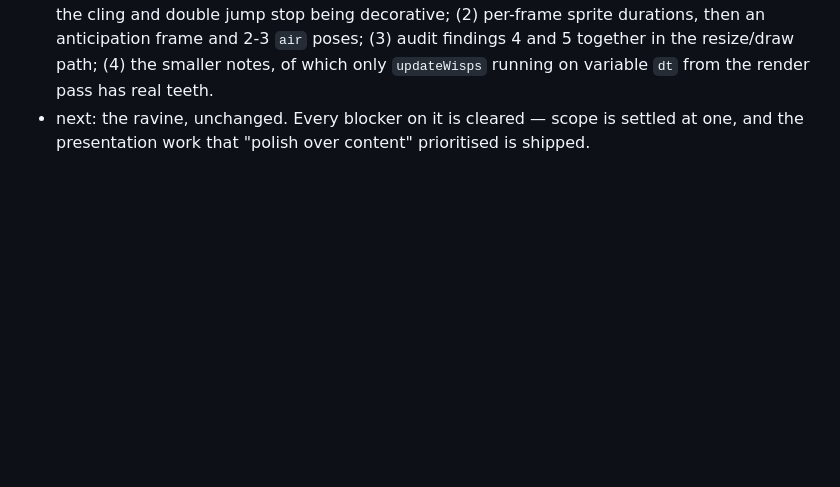
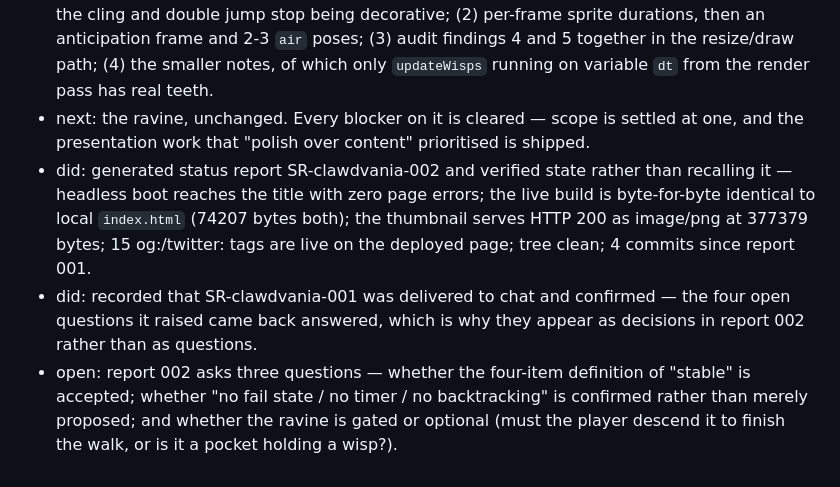
Before and after one commit to Satejp10/Clawdvania, a Markdown page: .claude/context/LOG.md, the part around the change. Rendered like a GitHub page; blank space fills up the shorter version.

Commit message:
docs: status report SR-clawdvania-002
Second report, chaining from 001 rather than bootstrapping. 001 was delivered
to chat and confirmed, and the four questions it raised came back answered, so
those appear here as recorded decisions rather than open questions.

State was verified rather than recalled: headless boot reaches the title with
no page errors, the live build is byte-for-byte identical to local index.html,
the thumbnail serves as image/png at the expected size, and 15 og:/twitter:
tags are live on the deployed page. Movement figures carried over from earlier
sessions are tagged unverified rather than presented as re-checked.

The report asks three questions. Whether the four-item definition of "stable"
is accepted matters most: it is the condition set for unpausing the external
submission, so without an answer that pause has no end.

Co-Authored-By: Claude Opus 5 <noreply@anthropic.com>
Claude-Session: https://claude.ai/code/session_01P9gYNKPpJ6DGj4Hw71kQgY

```diff
--- a/.claude/context/LOG.md
+++ b/.claude/context/LOG.md
@@ -100,3 +100,15 @@ Entry format:
   `updateWisps` running on variable `dt` from the render pass has real teeth.
 - next: the ravine, unchanged. Every blocker on it is cleared — scope is settled at one,
   and the presentation work that "polish over content" prioritised is shipped.
+- did: generated status report SR-clawdvania-002 and verified state rather than recalling
+  it — headless boot reaches the title with zero page errors; the live build is
+  byte-for-byte identical to local `index.html` (74207 bytes both); the thumbnail serves
+  HTTP 200 as image/png at 377379 bytes; 15 og:/twitter: tags are live on the deployed
+  page; tree clean; 4 commits since report 001.
+- did: recorded that SR-clawdvania-001 was delivered to chat and confirmed — the four
+  open questions it raised came back answered, which is why they appear as decisions in
+  report 002 rather than as questions.
+- open: report 002 asks three questions — whether the four-item definition of "stable"
+  is accepted; whether "no fail state / no timer / no backtracking" is confirmed rather
+  than merely proposed; and whether the ravine is gated or optional (must the player
+  descend it to finish the walk, or is it a pocket holding a wisp?).
```
Also changed, not shown: 1 other file.
